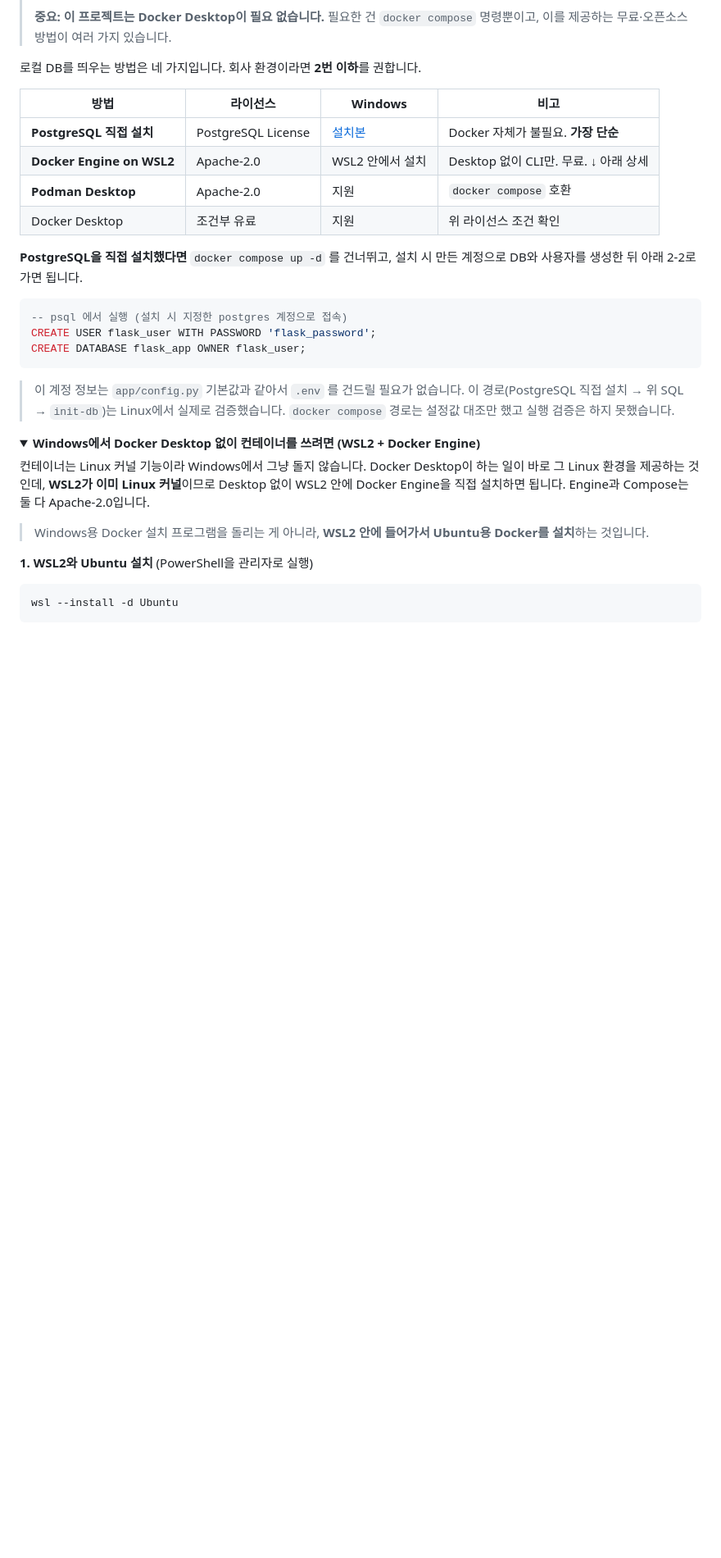
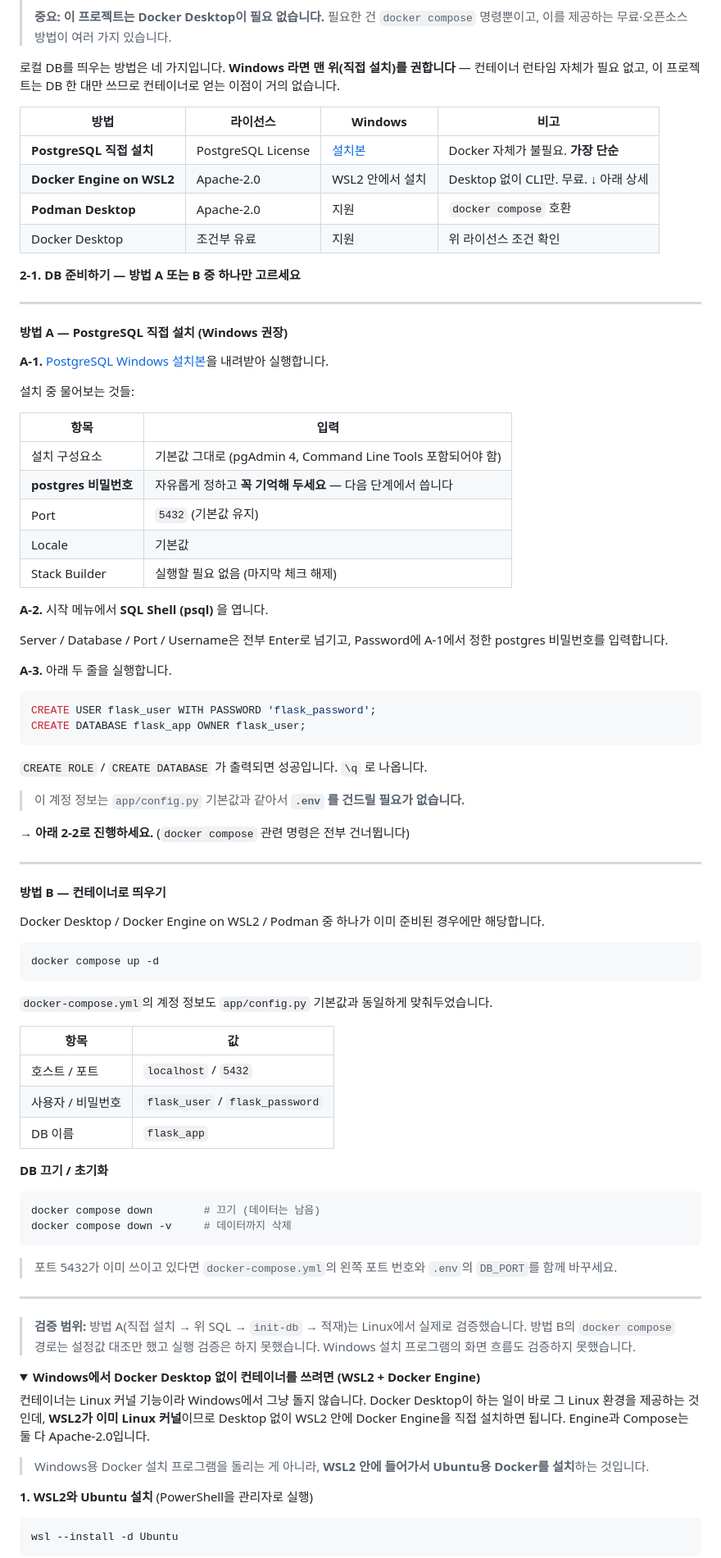
Before and after one commit to eunyuljo/flask_app, a Markdown page: myapp/README.md, the part around one of its changes. Shown at 82% size. Rendered like a GitHub page; folded sections open; blank space fills up the shorter version.

Commit message:
Docs 로컬 DB 절을 방법 A/B 로 재편, 직접 설치를 기본 경로로
- 2-1 을 '방법 A(PostgreSQL 직접 설치) 또는 B(컨테이너) 중 택일' 구조로 변경
- Windows 설치 프로그램의 입력 항목과 SQL Shell(psql) 사용 절차를 단계별로 추가
- docker compose 관련 명령을 방법 B 안으로 모아 중복 제거
- 2-2 이후는 A/B 공통임을 명시
- psql 조회 안내를 방법별로 정정 (직접 설치 시 psql 이 함께 설치됨)
- 검증 범위를 절 하단에 명시

Co-Authored-By: Claude Opus 5 <noreply@anthropic.com>
Claude-Session: https://claude.ai/code/session_01Nwg8gGk7SaUDfuEKan5i9L

````diff
--- a/myapp/README.md
+++ b/myapp/README.md
@@ -227,7 +227,8 @@ DB 없이도 앱은 돌지만, DB를 붙이면 Lambda가 정규화한 이벤트
 > **중요: 이 프로젝트는 Docker Desktop이 필요 없습니다.** 필요한 건 `docker compose` 명령뿐이고,
 > 이를 제공하는 무료·오픈소스 방법이 여러 가지 있습니다.
 
-로컬 DB를 띄우는 방법은 네 가지입니다. 회사 환경이라면 **2번 이하**를 권합니다.
+로컬 DB를 띄우는 방법은 네 가지입니다. **Windows 라면 맨 위(직접 설치)를 권합니다** —
+컨테이너 런타임 자체가 필요 없고, 이 프로젝트는 DB 한 대만 쓰므로 컨테이너로 얻는 이점이 거의 없습니다.
 
 | 방법 | 라이선스 | Windows | 비고 |
 |---|---|---|---|
@@ -236,18 +237,75 @@ DB 없이도 앱은 돌지만, DB를 붙이면 Lambda가 정규화한 이벤트
 | **Podman Desktop** | Apache-2.0 | 지원 | `docker compose` 호환 |
 | Docker Desktop | 조건부 유료 | 지원 | 위 라이선스 조건 확인 |
 
-**PostgreSQL을 직접 설치했다면** `docker compose up -d` 를 건너뛰고, 설치 시 만든 계정으로
-DB와 사용자를 생성한 뒤 아래 2-2로 가면 됩니다.
+**2-1. DB 준비하기 — 방법 A 또는 B 중 하나만 고르세요**
+
+---
+
+#### 방법 A — PostgreSQL 직접 설치 (Windows 권장)
+
+**A-1.** [PostgreSQL Windows 설치본](https://www.postgresql.org/download/windows/)을 내려받아 실행합니다.
+
+설치 중 물어보는 것들:
+
+| 항목 | 입력 |
+|---|---|
+| 설치 구성요소 | 기본값 그대로 (pgAdmin 4, Command Line Tools 포함되어야 함) |
+| **postgres 비밀번호** | 자유롭게 정하고 **꼭 기억해 두세요** — 다음 단계에서 씁니다 |
+| Port | `5432` (기본값 유지) |
+| Locale | 기본값 |
+| Stack Builder | 실행할 필요 없음 (마지막 체크 해제) |
+
+**A-2.** 시작 메뉴에서 **SQL Shell (psql)** 을 엽니다.
+
+Server / Database / Port / Username은 전부 Enter로 넘기고,
+Password에 A-1에서 정한 postgres 비밀번호를 입력합니다.
+
+**A-3.** 아래 두 줄을 실행합니다.
 
 ```sql
--- psql 에서 실행 (설치 시 지정한 postgres 계정으로 접속)
 CREATE USER flask_user WITH PASSWORD 'flask_password';
 CREATE DATABASE flask_app OWNER flask_user;
 ```
 
-> 이 계정 정보는 `app/config.py` 기본값과 같아서 `.env` 를 건드릴 필요가 없습니다.
-> 이 경로(PostgreSQL 직접 설치 → 위 SQL → `init-db`)는 Linux에서 실제로 검증했습니다.
-> `docker compose` 경로는 설정값 대조만 했고 실행 검증은 하지 못했습니다.
+`CREATE ROLE` / `CREATE DATABASE` 가 출력되면 성공입니다. `\q` 로 나옵니다.
+
+> 이 계정 정보는 `app/config.py` 기본값과 같아서 **`.env` 를 건드릴 필요가 없습니다.**
+
+**→ 아래 2-2로 진행하세요.** (`docker compose` 관련 명령은 전부 건너뜁니다)
+
+---
+
+#### 방법 B — 컨테이너로 띄우기
+
+Docker Desktop / Docker Engine on WSL2 / Podman 중 하나가 이미 준비된 경우에만 해당합니다.
+
+```bash
+docker compose up -d
+```
+
+`docker-compose.yml`의 계정 정보도 `app/config.py` 기본값과 동일하게 맞춰두었습니다.
+
+| 항목 | 값 |
+|---|---|
+| 호스트 / 포트 | `localhost` / `5432` |
+| 사용자 / 비밀번호 | `flask_user` / `flask_password` |
+| DB 이름 | `flask_app` |
+
+**DB 끄기 / 초기화**
+
+```bash
+docker compose down        # 끄기 (데이터는 남음)
+docker compose down -v     # 데이터까지 삭제
+```
+
+> 포트 5432가 이미 쓰이고 있다면 `docker-compose.yml`의 왼쪽 포트 번호와
+> `.env`의 `DB_PORT`를 함께 바꾸세요.
+
+---
+
+> **검증 범위:** 방법 A(직접 설치 → 위 SQL → `init-db` → 적재)는 Linux에서 실제로
+> 검증했습니다. 방법 B의 `docker compose` 경로는 설정값 대조만 했고 실행 검증은
+> 하지 못했습니다. Windows 설치 프로그램의 화면 흐름도 검증하지 못했습니다.
 
 <details>
 <summary><b>Windows에서 Docker Desktop 없이 컨테이너를 쓰려면 (WSL2 + Docker Engine)</b></summary>
````
Also changed, not shown: other parts of myapp/README.md (+8 -30 lines).
